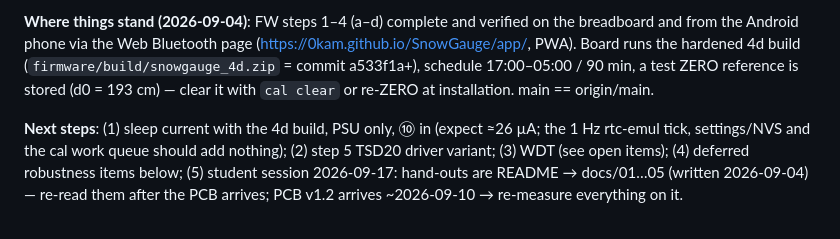
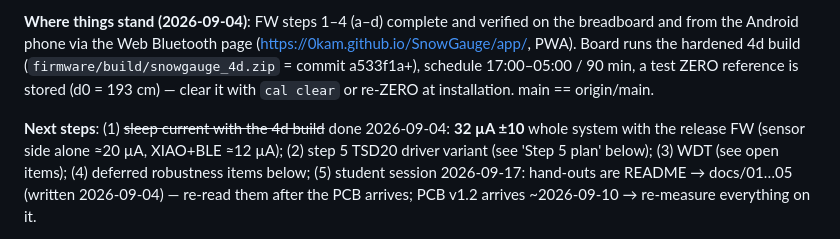
Before and after one commit to 0kam/SnowGauge, a Markdown page: CLAUDE.md, the part around one of its changes. GitHub-like rendering.

```diff
--- a/CLAUDE.md
+++ b/CLAUDE.md
@@ -20,5 +20,5 @@ Low-cost, low-power snow depth logger (NIR laser ToF + XIAO nRF52840 Sense). Fie
 
 **Where things stand (2026-09-04)**: FW steps 1–4 (a–d) complete and verified on the breadboard and from the Android phone via the Web Bluetooth page (https://0kam.github.io/SnowGauge/app/, PWA). Board runs the hardened 4d build (`firmware/build/snowgauge_4d.zip` = commit a533f1a+), schedule 17:00–05:00 / 90 min, a test ZERO reference is stored (d0 = 193 cm) — clear it with `cal clear` or re-ZERO at installation. main == origin/main.
 
-**Next steps**: (1) sleep current with the 4d build, PSU only, ⑩ in (expect ≈26 µA; the 1 Hz rtc-emul tick, settings/NVS and the cal work queue should add nothing); (2) step 5 TSD20 driver variant; (3) WDT (see open items); (4) deferred robustness items below; (5) student session 2026-09-17: hand-outs are README → docs/01…05 (written 2026-09-04) — re-read them after the PCB arrives; PCB v1.2 arrives ~2026-09-10 → re-measure everything on it.
+**Next steps**: (1) ~~sleep current with the 4d build~~ done 2026-09-04: **32 µA ±10** whole system with the release FW (sensor side alone ≈20 µA, XIAO+BLE ≈12 µA); (2) step 5 TSD20 driver variant (see 'Step 5 plan' below); (3) WDT (see open items); (4) deferred robustness items below; (5) student session 2026-09-17: hand-outs are README → docs/01…05 (written 2026-09-04) — re-read them after the PCB arrives; PCB v1.2 arrives ~2026-09-10 → re-measure everything on it.
 
```
Also changed, not shown: other parts of CLAUDE.md (+1 -1 lines), docs/02_assembly.md (+1 -1 lines), docs/measurements/2026-09-03_breadboard_current.md (+18 -0 lines).
